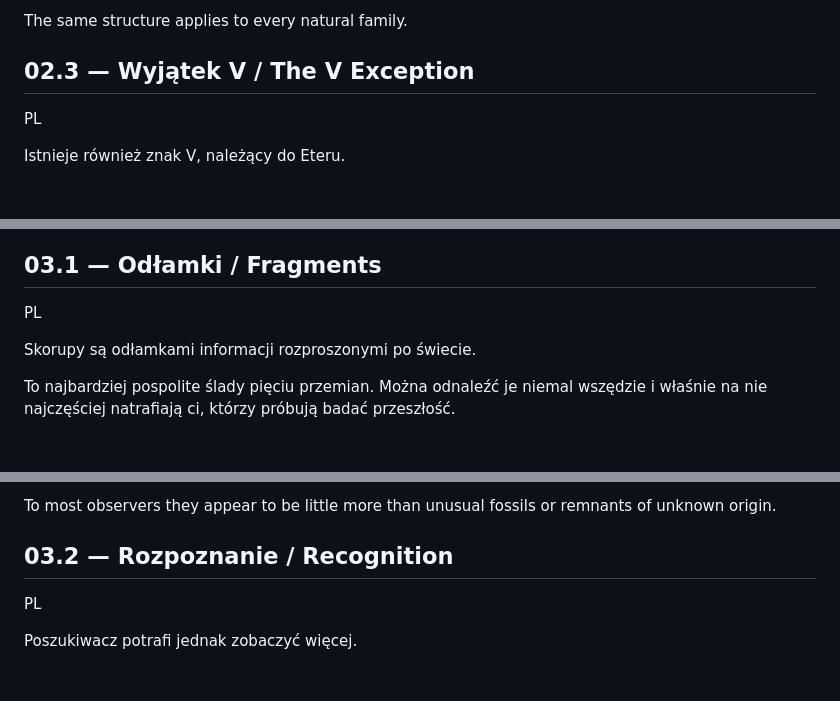
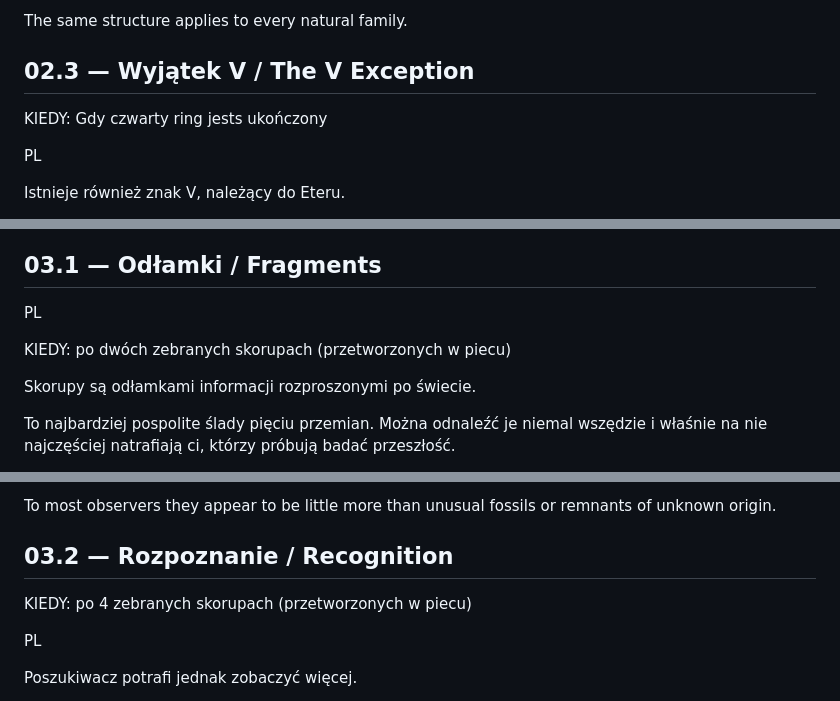
Before and after one commit to j42xj297x5-stack/tomasz-talik-portfolio, a Markdown page: WIEDZA_O_ŚWIECIE_V1-tranlated.md, 3 parts joined by grey strips. GitHub-like rendering; blank space fills up the shorter version.

```diff
--- a/WIEDZA_O_ŚWIECIE_V1-tranlated.md
+++ b/WIEDZA_O_ŚWIECIE_V1-tranlated.md
@@ -135,6 +145,8 @@ This makes KO an Earth Shell, KI an Earth Small Glyph, KA an Earth Large Glyph a
 The same structure applies to every natural family.
 
 ## 02.3 — Wyjątek V / The V Exception
+
+KIEDY: Gdy czwarty ring jests ukończony
 
 PL
 
@@ -171,6 +183,8 @@ PROTO ASTRO: ?O
 
 PL
 
+KIEDY: po dwóch zebranych skorupach (przetworzonych w piecu)
+
 Skorupy są odłamkami informacji rozproszonymi po świecie.
 
 To najbardziej pospolite ślady pięciu przemian. Można odnaleźć je niemal wszędzie i właśnie na nie najczęściej natrafiają ci, którzy próbują badać przeszłość.
@@ -186,6 +200,8 @@ They are the most common traces of the Five Transformations. They can be found a
 To most observers they appear to be little more than unusual fossils or remnants of unknown origin.
 
 ## 03.2 — Rozpoznanie / Recognition
+
+KIEDY: po 4 zebranych skorupach (przetworzonych w piecu)
 
 PL
 
```
Also changed, not shown: other parts of WIEDZA_O_ŚWIECIE_V1-tranlated.md (+64 -2 lines).
